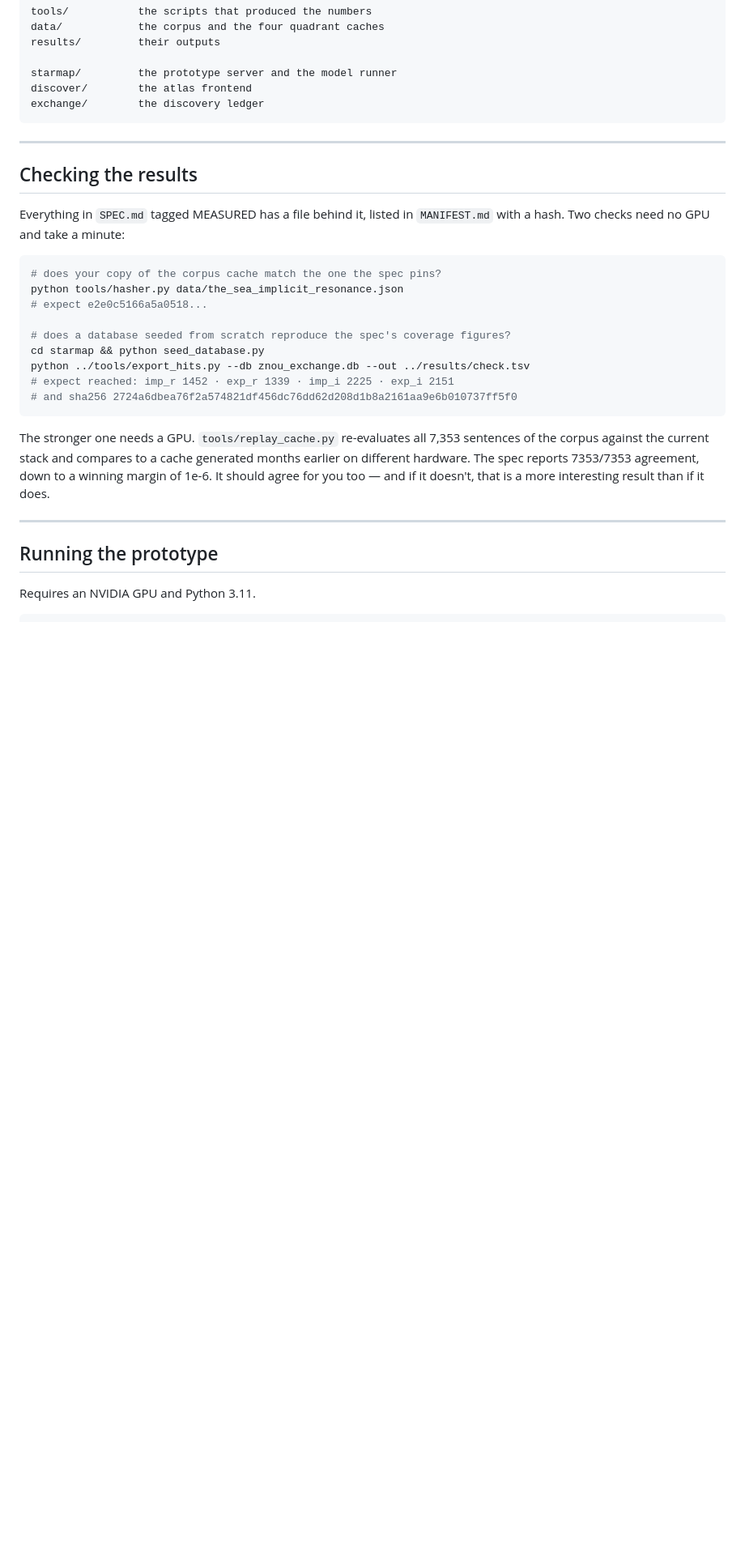
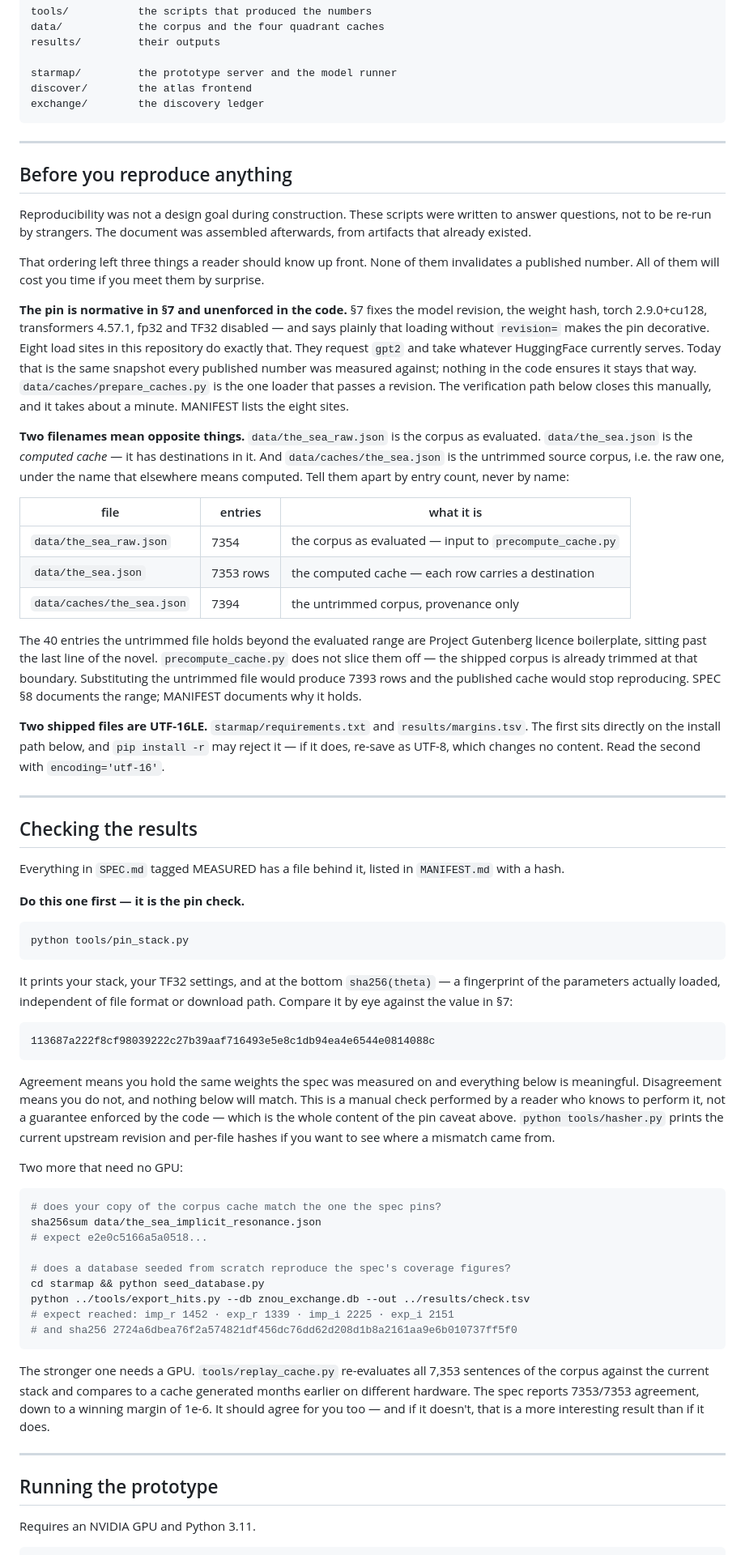
Before and after one commit to ursadropsus/znou, a Markdown page: README.md, the part around one of its changes. Shown at 81% size. Rendered like a GitHub page; blank space fills up the shorter version.

Commit message:
updated readme
reflecing recent file additions/updates

````diff
--- a/README.md
+++ b/README.md
@@ -37,14 +38,83 @@ exchange/        the discovery ledger
 
 ---
 
+## Before you reproduce anything
+
+Reproducibility was not a design goal during construction. These scripts were
+written to answer questions, not to be re-run by strangers. The document was
+assembled afterwards, from artifacts that already existed.
+
+That ordering left three things a reader should know up front. None of them
+invalidates a published number. All of them will cost you time if you meet them
+by surprise.
+
+**The pin is normative in §7 and unenforced in the code.** §7 fixes the model
+revision, the weight hash, torch 2.9.0+cu128, transformers 4.57.1, fp32 and
+TF32 disabled — and says plainly that loading without `revision=` makes the pin
+decorative. Eight load sites in this repository do exactly that. They request
+`gpt2` and take whatever HuggingFace currently serves. Today that is the same
+snapshot every published number was measured against; nothing in the code
+ensures it stays that way. `data/caches/prepare_caches.py` is the one loader
+that passes a revision. The verification path below closes this manually, and
+it takes about a minute. MANIFEST lists the eight sites.
+
+**Two filenames mean opposite things.** `data/the_sea_raw.json` is the corpus
+as evaluated. `data/the_sea.json` is the *computed cache* — it has destinations
+in it. And `data/caches/the_sea.json` is the untrimmed source corpus, i.e. the
+raw one, under the name that elsewhere means computed. Tell them apart by entry
+count, never by name:
+
+| file | entries | what it is |
+|---|---|---|
+| `data/the_sea_raw.json` | 7354 | the corpus as evaluated — input to `precompute_cache.py` |
+| `data/the_sea.json` | 7353 rows | the computed cache — each row carries a destination |
+| `data/caches/the_sea.json` | 7394 | the untrimmed corpus, provenance only |
+
+The 40 entries the untrimmed file holds beyond the evaluated range are Project
+Gutenberg licence boilerplate, sitting past the last line of the novel.
+`precompute_cache.py` does not slice them off — the shipped corpus is already
+trimmed at that boundary. Substituting the untrimmed file would produce 7393
+rows and the published cache would stop reproducing. SPEC §8 documents the
+range; MANIFEST documents why it holds.
+
+**Two shipped files are UTF-16LE.** `starmap/requirements.txt` and
+`results/margins.tsv`. The first sits directly on the install path below, and
+`pip install -r` may reject it — if it does, re-save as UTF-8, which changes no
+content. Read the second with `encoding='utf-16'`.
+
+---
+
 ## Checking the results
 
 Everything in `SPEC.md` tagged MEASURED has a file behind it, listed in
-`MANIFEST.md` with a hash. Two checks need no GPU and take a minute:
+`MANIFEST.md` with a hash.
+
+**Do this one first — it is the pin check.**
+
+```bash
+python tools/pin_stack.py
+```
+
+It prints your stack, your TF32 settings, and at the bottom
+`sha256(theta)` — a fingerprint of the parameters actually loaded, independent
+of file format or download path. Compare it by eye against the value in §7:
+
+```
+113687a222f8cf98039222c27b39aaf716493e5e8c1db94ea4e6544e0814088c
+```
+
+Agreement means you hold the same weights the spec was measured on and
+everything below is meaningful. Disagreement means you do not, and nothing
+below will match. This is a manual check performed by a reader who knows to
+perform it, not a guarantee enforced by the code — which is the whole content
+of the pin caveat above. `python tools/hasher.py` prints the current upstream
+revision and per-file hashes if you want to see where a mismatch came from.
+
+Two more that need no GPU:
 
 ```bash
 # does your copy of the corpus cache match the one the spec pins?
-python tools/hasher.py data/the_sea_implicit_resonance.json
+sha256sum data/the_sea_implicit_resonance.json
 # expect e2e0c5166a5a0518...
 
 # does a database seeded from scratch reproduce the spec's coverage figures?
````
Also changed, not shown: other parts of README.md (+34 -12 lines).
